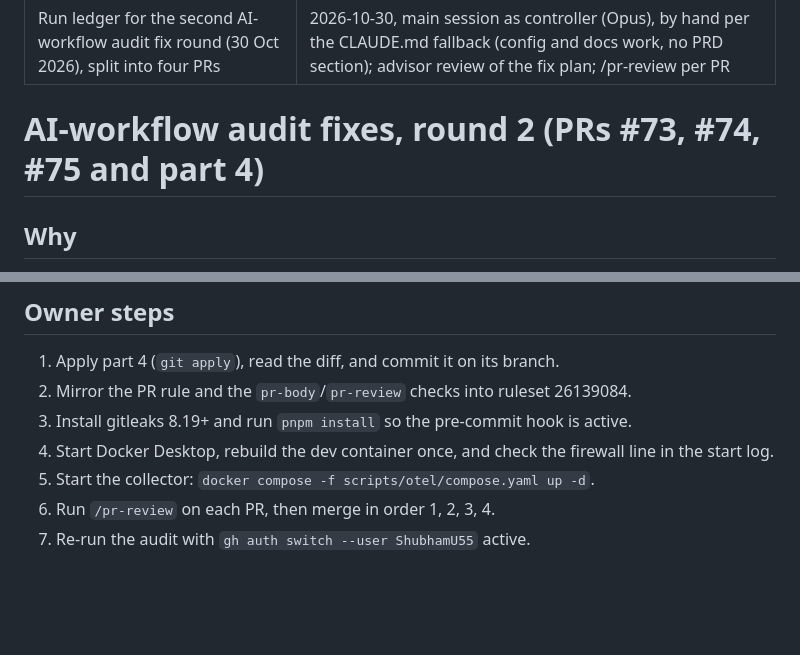
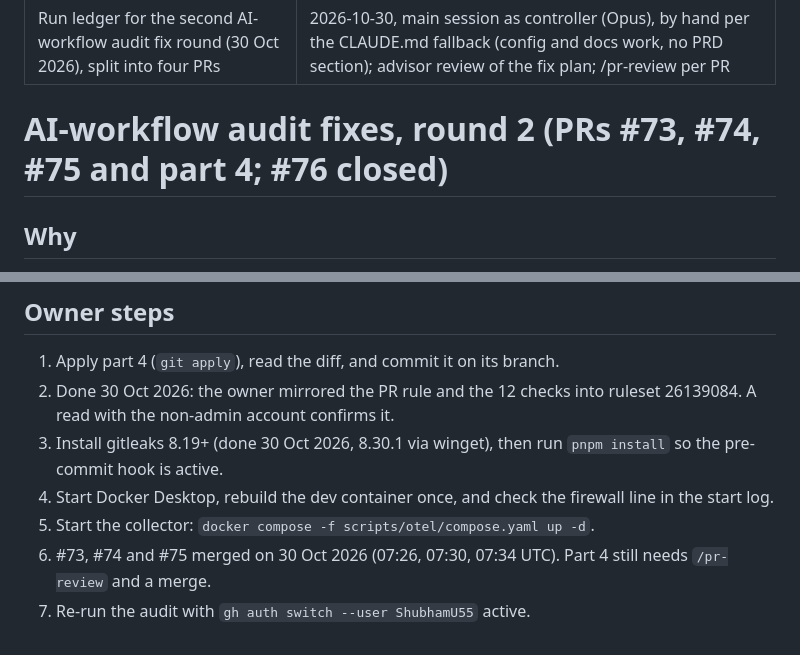
Before and after one commit to ShubhamU55/credit-coach, a Markdown page: docs/agent-runs/2026-10-30-ai-audit-gaps-2.md, 2 parts joined by grey strips. GitHub-like rendering; blank space fills up the shorter version.

Commit message:
docs(status): record the merges, the ruleset and gitleaks install

```diff
--- a/docs/agent-runs/2026-10-30-ai-audit-gaps-2.md
+++ b/docs/agent-runs/2026-10-30-ai-audit-gaps-2.md
@@ -3,7 +3,7 @@ purpose: Run ledger for the second AI-workflow audit fix round (30 Oct 2026), sp
 run: 2026-10-30, main session as controller (Opus), by hand per the CLAUDE.md fallback (config and docs work, no PRD section); advisor review of the fix plan; /pr-review per PR
 ---
 
-# AI-workflow audit fixes, round 2 (PRs #73, #74, #75 and part 4)
+# AI-workflow audit fixes, round 2 (PRs #73, #74, #75 and part 4; #76 closed)
 
 ## Why
 
@@ -53,9 +53,9 @@ The PRs record both in the repo, so a non-admin reader can see them.
 ## Owner steps
 
 1. Apply part 4 (`git apply`), read the diff, and commit it on its branch.
-2. Mirror the PR rule and the `pr-body`/`pr-review` checks into ruleset 26139084.
-3. Install gitleaks 8.19+ and run `pnpm install` so the pre-commit hook is active.
+2. Done 30 Oct 2026: the owner mirrored the PR rule and the 12 checks into ruleset 26139084. A read with the non-admin account confirms it.
+3. Install gitleaks 8.19+ (done 30 Oct 2026, 8.30.1 via winget), then run `pnpm install` so the pre-commit hook is active.
 4. Start Docker Desktop, rebuild the dev container once, and check the firewall line in the start log.
 5. Start the collector: `docker compose -f scripts/otel/compose.yaml up -d`.
-6. Run `/pr-review` on each PR, then merge in order 1, 2, 3, 4.
+6. #73, #74 and #75 merged on 30 Oct 2026 (07:26, 07:30, 07:34 UTC). Part 4 still needs `/pr-review` and a merge.
 7. Re-run the audit with `gh auth switch --user ShubhamU55` active.
```
Also changed, not shown: docs/status.md (+17 -10 lines).
